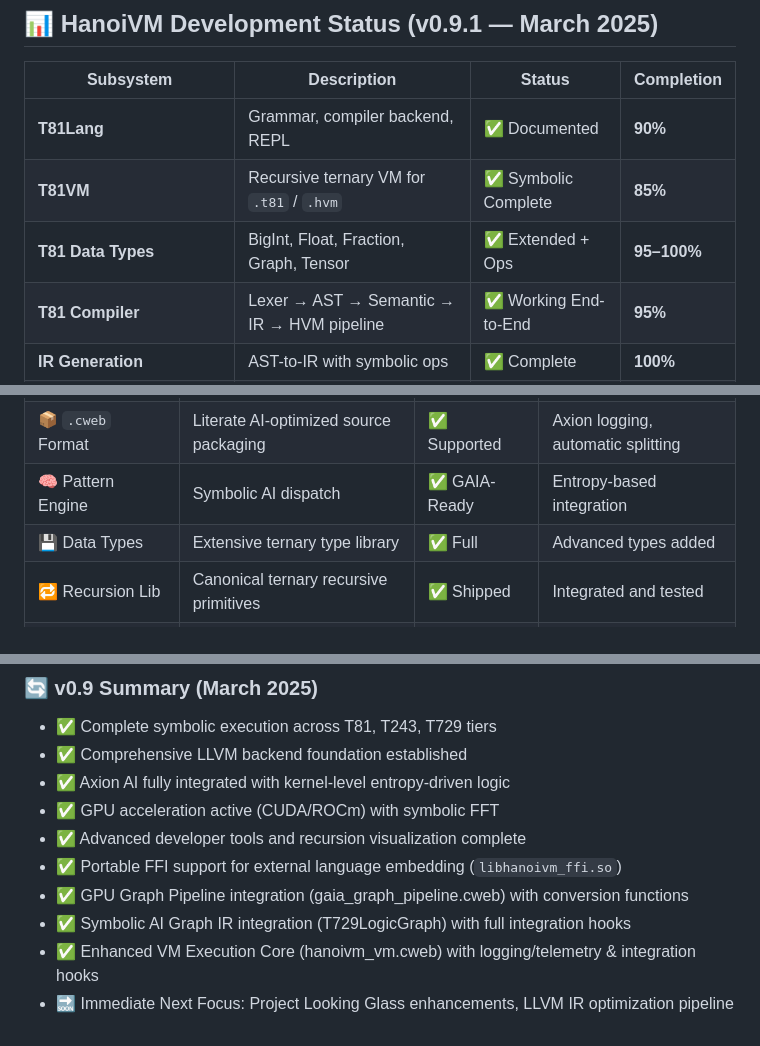
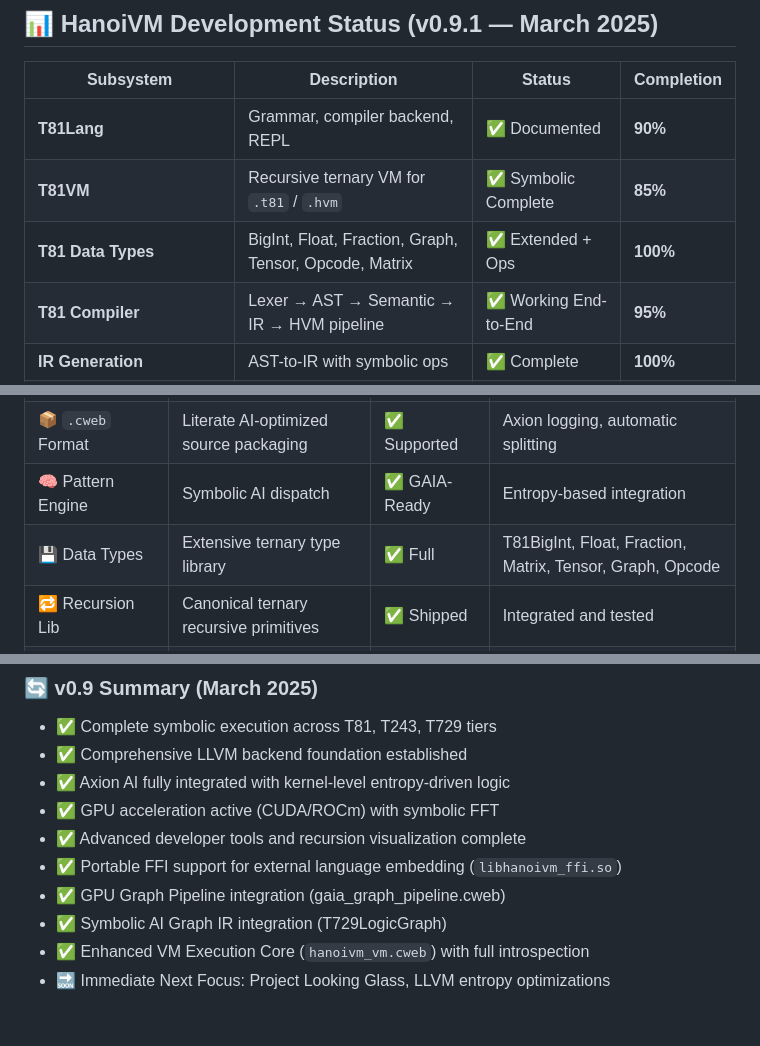
Before and after one commit to copyl-sys/ternary-stack, a Markdown page: hanoivm/STATUS.md, 3 parts joined by grey strips. Rendered like a GitHub page.

```diff
--- a/hanoivm/STATUS.md
+++ b/hanoivm/STATUS.md
@@ -6,7 +6,7 @@
 |--------------------------|---------------------------------------------------------|------------------------|------------|
 | **T81Lang**              | Grammar, compiler backend, REPL                         | ✅ Documented          | **90%**    |
 | **T81VM**                | Recursive ternary VM for `.t81` / `.hvm`                | ✅ Symbolic Complete   | **85%**    |
-| **T81 Data Types**       | BigInt, Float, Fraction, Graph, Tensor                  | ✅ Extended + Ops      | **95–100%**|
+| **T81 Data Types**       | BigInt, Float, Fraction, Graph, Tensor, Opcode, Matrix | ✅ Extended + Ops      | **100%**   |
 | **T81 Compiler**         | Lexer → AST → Semantic → IR → HVM pipeline              | ✅ Working End-to-End  | **95%**    |
 | **IR Generation**        | AST-to-IR with symbolic ops                             | ✅ Complete            | **100%**   |
 | **HVM Emitter**          | IR-to-`.hvm` bytecode generation                        | ✅ Functional          | **100%**   |
@@ -49,7 +49,7 @@
 | 🔤 T81Lang Spec     | Symbolic ternary language syntax             | ✅ Stable     | REPL, optimized stdlib                    |
 | 📦 `.cweb` Format   | Literate AI-optimized source packaging       | ✅ Supported  | Axion logging, automatic splitting        |
 | 🧠 Pattern Engine   | Symbolic AI dispatch                         | ✅ GAIA-Ready | Entropy-based integration                 |
-| 💾 Data Types       | Extensive ternary type library               | ✅ Full       | Advanced types added                      |
+| 💾 Data Types       | Extensive ternary type library               | ✅ Full       | T81BigInt, Float, Fraction, Matrix, Tensor, Graph, Opcode |
 | 🔁 Recursion Lib    | Canonical ternary recursive primitives       | ✅ Shipped    | Integrated and tested                     |
 | 🔮 T243/T729 Layers | FSM, AI intent, FFT, holomorphic tensors     | ✅ Modular    | New scaffolding completed                 |
 
@@ -164,7 +164,7 @@
 - ✅ GPU acceleration active (CUDA/ROCm) with symbolic FFT
 - ✅ Advanced developer tools and recursion visualization complete
 - ✅ Portable FFI support for external language embedding (`libhanoivm_ffi.so`)
-- ✅ GPU Graph Pipeline integration (gaia_graph_pipeline.cweb) with conversion functions
-- ✅ Symbolic AI Graph IR integration (T729LogicGraph) with full integration hooks
-- ✅ Enhanced VM Execution Core (hanoivm_vm.cweb) with logging/telemetry & integration hooks
-- 🔜 Immediate Next Focus: Project Looking Glass enhancements, LLVM IR optimization pipeline
+- ✅ GPU Graph Pipeline integration (gaia_graph_pipeline.cweb)
+- ✅ Symbolic AI Graph IR integration (T729LogicGraph)
+- ✅ Enhanced VM Execution Core (`hanoivm_vm.cweb`) with full introspection
+- 🔜 Immediate Next Focus: Project Looking Glass, LLVM entropy optimizations
```
